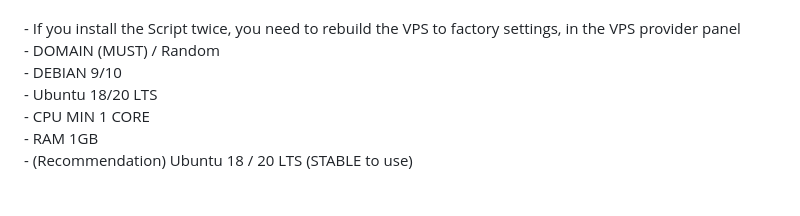
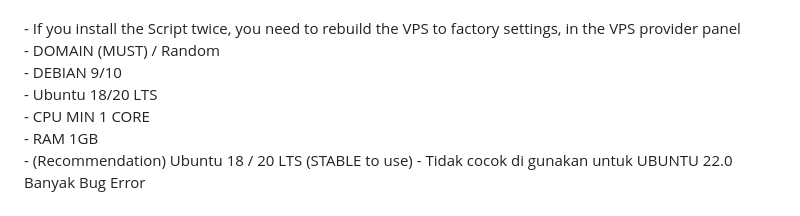
Before and after one commit to hokagelegend2023/alpha3, a Markdown page: README.md, the part around the change. Drawn GitHub-style.

```diff
--- a/README.md
+++ b/README.md
@@ -22,6 +22,7 @@
 - CPU MIN 1 CORE<br>
 - RAM 1GB<br>
 - (Recommendation) Ubuntu 18 / 20 LTS (STABLE to use)
+- Tidak cocok di gunakan untuk UBUNTU 22.0 Banyak Bug Error
 <br>
 
 # Cloudflare settings for those who have their own Domain, you can check at folder [image](https://github.com/givpn/AutoScriptXray/tree/master/image) to display other settings
```
